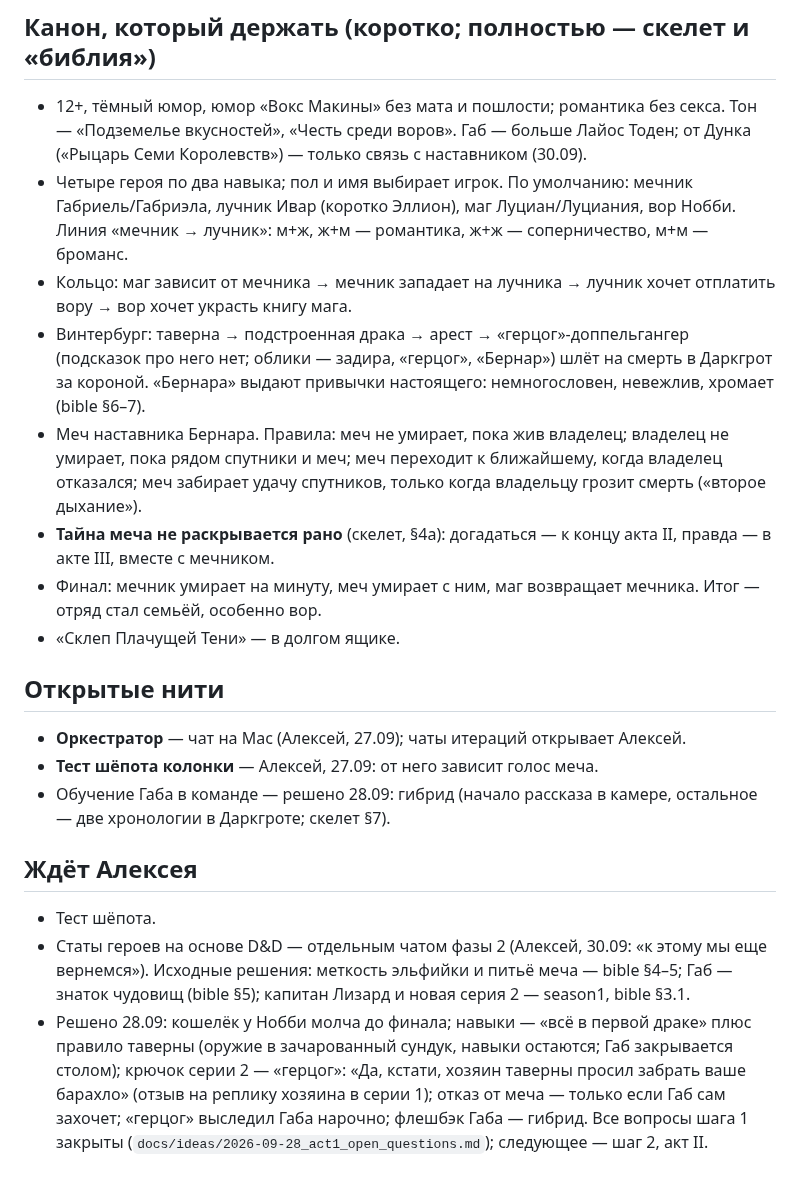
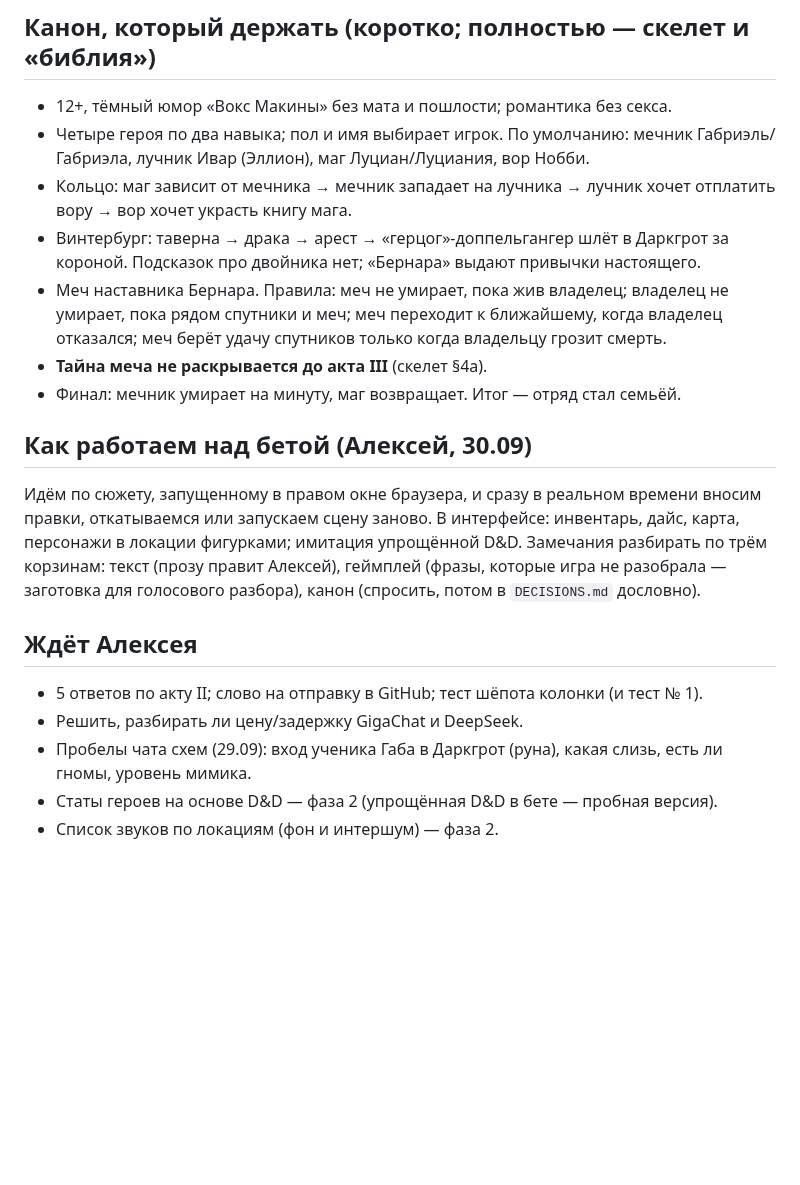
Before and after one commit to alexeynovopashin-lab/cursed-sword, a Markdown page: docs/NEXT_SESSION.md, the part around one of its changes. Rendered like a GitHub page; blank space fills up the shorter version.

Commit message:
NEXT_SESSION приведён к реальности; бета доски — как работаем и что в интерфейсе
Co-Authored-By: Claude Sonnet 5.5 <noreply@anthropic.com>

```diff
--- a/docs/NEXT_SESSION.md
+++ b/docs/NEXT_SESSION.md
@@ -37,48 +37,22 @@
 
 ## Канон, который держать (коротко; полностью — скелет и «библия»)
 
-- 12+, тёмный юмор, юмор «Вокс Макины» без мата и пошлости; романтика без
-  секса. Тон — «Подземелье вкусностей», «Честь среди воров». Габ — больше
-  Лайос Тоден; от Дунка («Рыцарь Семи Королевств») — только связь с
-  наставником (30.09).
-- Четыре героя по два навыка; пол и имя выбирает игрок. По умолчанию: мечник
-  Габриель/Габриэла, лучник Ивар (коротко Эллион), маг Луциан/Луциания, вор
-  Нобби. Линия «мечник → лучник»: м+ж, ж+м — романтика, ж+ж — соперничество,
-  м+м — броманс.
-- Кольцо: маг зависит от мечника → мечник западает на лучника → лучник хочет
-  отплатить вору → вор хочет украсть книгу мага.
-- Винтербург: таверна → подстроенная драка → арест → «герцог»-доппельгангер
-  (подсказок про него нет; облики — задира, «герцог», «Бернар») шлёт на смерть в
-  Даркгрот за короной. «Бернара» выдают привычки настоящего: немногословен,
-  невежлив, хромает (bible §6–7).
-- Меч наставника Бернара. Правила: меч не умирает, пока жив владелец;
-  владелец не умирает, пока рядом спутники и меч; меч переходит к ближайшему,
-  когда владелец отказался; меч забирает удачу спутников, только когда
-  владельцу грозит смерть («второе дыхание»).
-- **Тайна меча не раскрывается рано** (скелет, §4а): догадаться — к концу
-  акта II, правда — в акте III, вместе с мечником.
-- Финал: мечник умирает на минуту, меч умирает с ним, маг возвращает
-  мечника. Итог — отряд стал семьёй, особенно вор.
-- «Склеп Плачущей Тени» — в долгом ящике.
+- 12+, тёмный юмор «Вокс Макины» без мата и пошлости; романтика без секса.
+- Четыре героя по два навыка; пол и имя выбирает игрок. По умолчанию: мечник Габриэль/Габриэла, лучник Ивар (Эллион), маг Луциан/Луциания, вор Нобби.
+- Кольцо: маг зависит от мечника → мечник западает на лучника → лучник хочет отплатить вору → вор хочет украсть книгу мага.
+- Винтербург: таверна → драка → арест → «герцог»-доппельгангер шлёт в Даркгрот за короной. Подсказок про двойника нет; «Бернара» выдают привычки настоящего.
+- Меч наставника Бернара. Правила: меч не умирает, пока жив владелец; владелец не умирает, пока рядом спутники и меч; меч переходит к ближайшему, когда владелец отказался; меч берёт удачу спутников только когда владельцу грозит смерть.
+- **Тайна меча не раскрывается до акта III** (скелет §4а).
+- Финал: мечник умирает на минуту, маг возвращает. Итог — отряд стал семьёй.
 
-## Открытые нити
+## Как работаем над бетой (Алексей, 30.09)
 
-- **Оркестратор** — чат на Mac (Алексей, 27.09); чаты итераций открывает Алексей.
-- **Тест шёпота колонки** — Алексей, 27.09: от него зависит голос меча.
-- Обучение Габа в команде — решено 28.09: гибрид (начало рассказа в камере,
-  остальное — две хронологии в Даркгроте; скелет §7).
+Идём по сюжету, запущенному в правом окне браузера, и сразу в реальном времени вносим правки, откатываемся или запускаем сцену заново. В интерфейсе: инвентарь, дайс, карта, персонажи в локации фигурками; имитация упрощённой D&D. Замечания разбирать по трём корзинам: текст (прозу правит Алексей), геймплей (фразы, которые игра не разобрала — заготовка для голосового разбора), канон (спросить, потом в `DECISIONS.md` дословно).
 
 ## Ждёт Алексея
 
-- Тест шёпота.
-- Статы героев на основе D&D — отдельным чатом фазы 2 (Алексей, 30.09: «к
-  этому мы еще вернемся»). Исходные решения: меткость эльфийки и питьё меча —
-  bible §4–5; Габ — знаток чудовищ (bible §5); капитан Лизард и новая серия 2 —
-  season1, bible §3.1.
-- Решено 28.09: кошелёк у Нобби молча до финала; навыки — «всё в первой
-  драке» плюс правило таверны (оружие в зачарованный сундук, навыки остаются;
-  Габ закрывается столом); крючок серии 2 — «герцог»: «Да, кстати, хозяин
-  таверны просил забрать ваше барахло» (отзыв на реплику хозяина в серии 1);
-  отказ от меча — только если Габ сам захочет; «герцог» выследил Габа нарочно;
-  флешбэк Габа — гибрид. Все вопросы шага 1 закрыты
-  (`docs/ideas/2026-09-28_act1_open_questions.md`); следующее — шаг 2, акт II.
+- 5 ответов по акту II; слово на отправку в GitHub; тест шёпота колонки (и тест № 1).
+- Решить, разбирать ли цену/задержку GigaChat и DeepSeek.
+- Пробелы чата схем (29.09): вход ученика Габа в Даркгрот (руна), какая слизь, есть ли гномы, уровень мимика.
+- Статы героев на основе D&D — фаза 2 (упрощённая D&D в бете — пробная версия).
+- Список звуков по локациям (фон и интершум) — фаза 2.
```
Also changed, not shown: other parts of docs/NEXT_SESSION.md (+19 -19 lines), DECISIONS.md (+10 -0 lines), ITERATIONS.md (+1 -0 lines).
